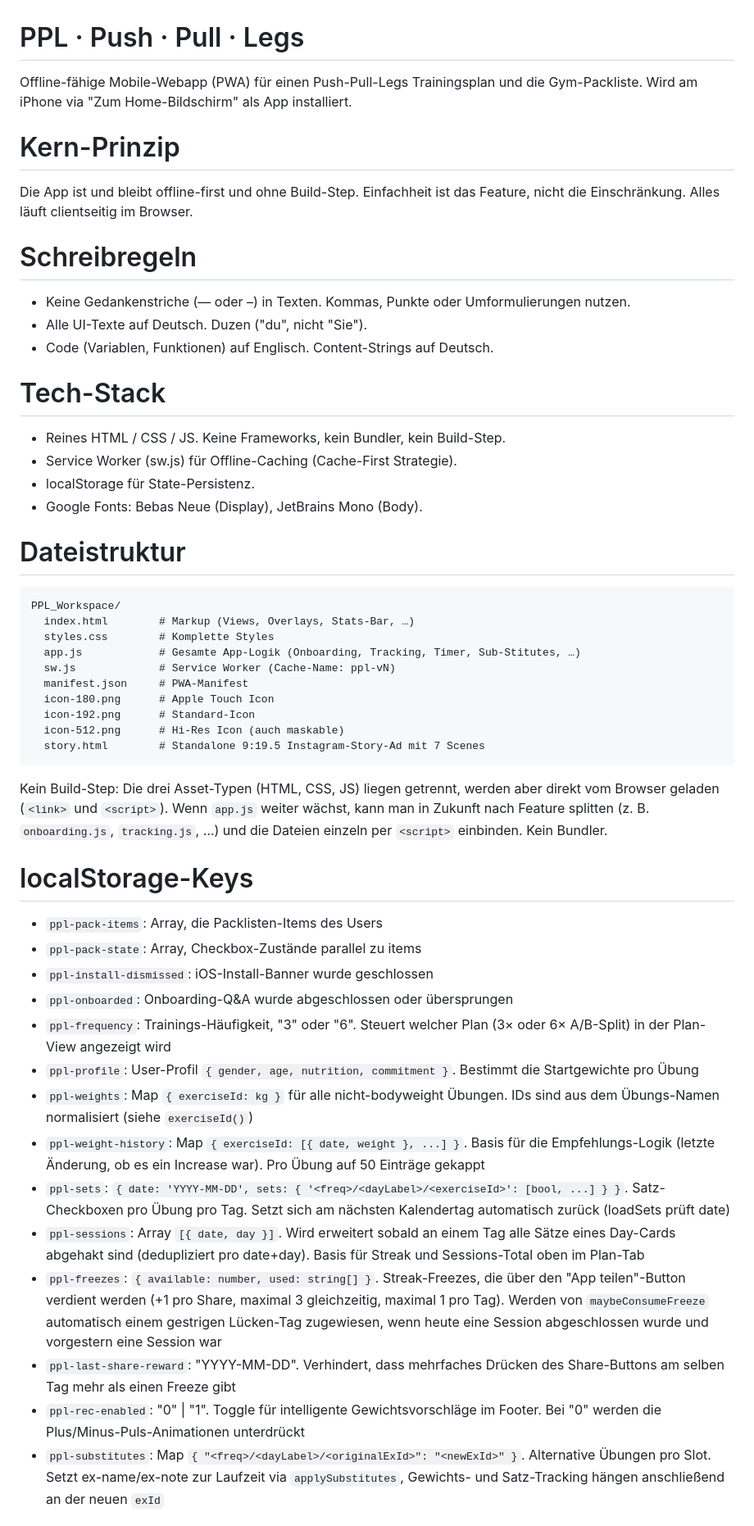
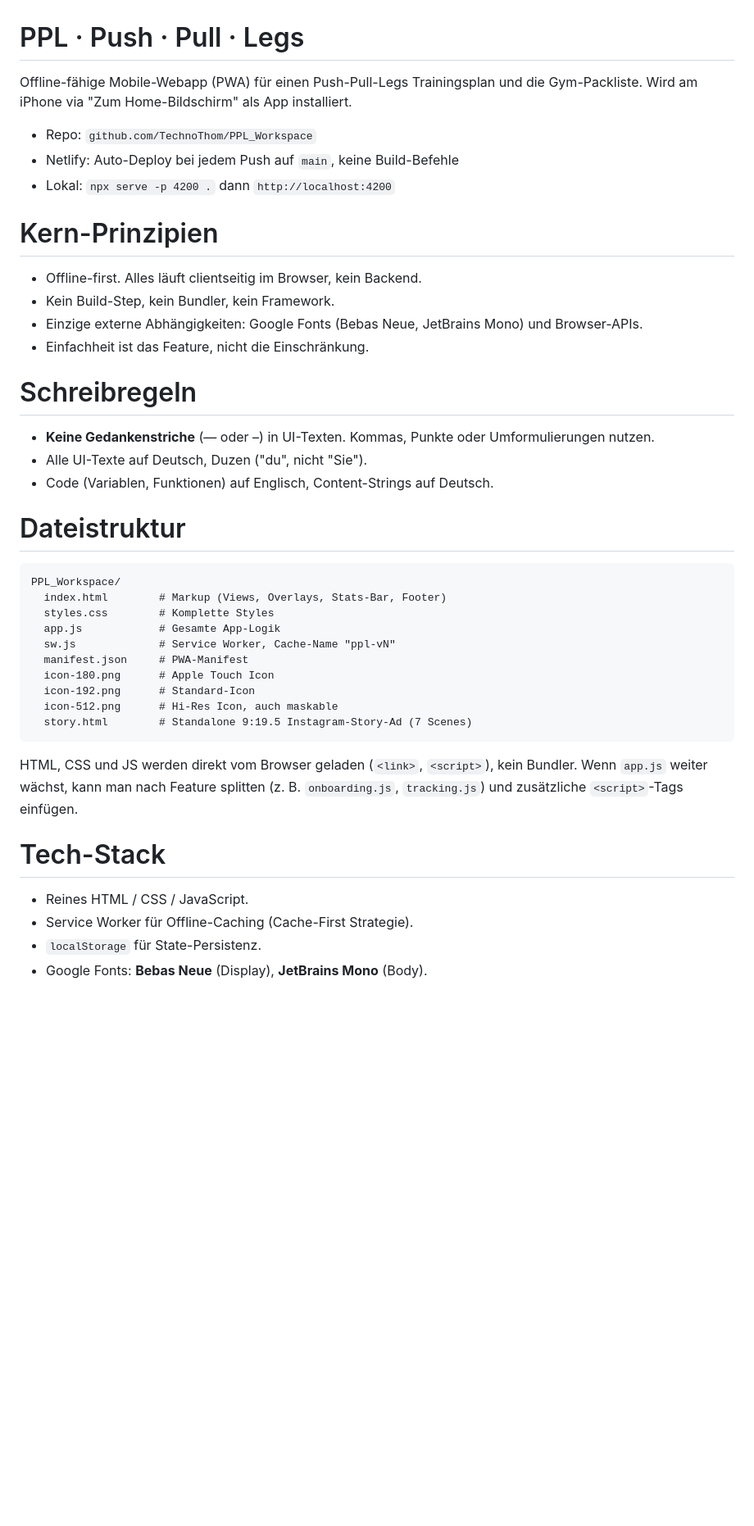
Before and after one commit to TechnoThom/PPL_Workspace, a Markdown page: AGENTS.md, the part around one of its changes. Shown at 82% size. GitHub-like rendering; blank space fills up the shorter version.

````diff
--- a/AGENTS.md
+++ b/AGENTS.md
@@ -1,56 +1,48 @@
 # PPL · Push · Pull · Legs
 
-Offline-fähige Mobile-Webapp (PWA) für einen Push-Pull-Legs Trainingsplan und
-die Gym-Packliste. Wird am iPhone via "Zum Home-Bildschirm" als App installiert.
+Offline-fähige Mobile-Webapp (PWA) für einen Push-Pull-Legs Trainingsplan
+und die Gym-Packliste. Wird am iPhone via "Zum Home-Bildschirm" als App
+installiert.
 
-# Kern-Prinzip
-Die App ist und bleibt offline-first und ohne Build-Step. Einfachheit ist das
-Feature, nicht die Einschränkung. Alles läuft clientseitig im Browser.
+- Repo: `github.com/TechnoThom/PPL_Workspace`
+- Netlify: Auto-Deploy bei jedem Push auf `main`, keine Build-Befehle
+- Lokal: `npx serve -p 4200 .` dann `http://localhost:4200`
+
+# Kern-Prinzipien
+- Offline-first. Alles läuft clientseitig im Browser, kein Backend.
+- Kein Build-Step, kein Bundler, kein Framework.
+- Einzige externe Abhängigkeiten: Google Fonts (Bebas Neue, JetBrains Mono)
+  und Browser-APIs.
+- Einfachheit ist das Feature, nicht die Einschränkung.
 
 # Schreibregeln
-- Keine Gedankenstriche (— oder –) in Texten. Kommas, Punkte oder Umformulierungen nutzen.
-- Alle UI-Texte auf Deutsch. Duzen ("du", nicht "Sie").
-- Code (Variablen, Funktionen) auf Englisch. Content-Strings auf Deutsch.
-
-# Tech-Stack
-- Reines HTML / CSS / JS. Keine Frameworks, kein Bundler, kein Build-Step.
-- Service Worker (sw.js) für Offline-Caching (Cache-First Strategie).
-- localStorage für State-Persistenz.
-- Google Fonts: Bebas Neue (Display), JetBrains Mono (Body).
+- **Keine Gedankenstriche** (— oder –) in UI-Texten. Kommas, Punkte
+  oder Umformulierungen nutzen.
+- Alle UI-Texte auf Deutsch, Duzen ("du", nicht "Sie").
+- Code (Variablen, Funktionen) auf Englisch, Content-Strings auf Deutsch.
 
 # Dateistruktur
 ```
 PPL_Workspace/
-  index.html        # Markup (Views, Overlays, Stats-Bar, …)
+  index.html        # Markup (Views, Overlays, Stats-Bar, Footer)
   styles.css        # Komplette Styles
-  app.js            # Gesamte App-Logik (Onboarding, Tracking, Timer, Sub-Stitutes, …)
-  sw.js             # Service Worker (Cache-Name: ppl-vN)
+  app.js            # Gesamte App-Logik
+  sw.js             # Service Worker, Cache-Name "ppl-vN"
   manifest.json     # PWA-Manifest
   icon-180.png      # Apple Touch Icon
   icon-192.png      # Standard-Icon
-  icon-512.png      # Hi-Res Icon (auch maskable)
-  story.html        # Standalone 9:19.5 Instagram-Story-Ad mit 7 Scenes
+  icon-512.png      # Hi-Res Icon, auch maskable
+  story.html        # Standalone 9:19.5 Instagram-Story-Ad (7 Scenes)
 ```
 
-Kein Build-Step: Die drei Asset-Typen (HTML, CSS, JS) liegen getrennt,
-werden aber direkt vom Browser geladen (`<link>` und `<script>`). Wenn
-`app.js` weiter wächst, kann man in Zukunft nach Feature splitten
-(z. B. `onboarding.js`, `tracking.js`, …) und die Dateien einzeln per
-`<script>` einbinden. Kein Bundler.
+HTML, CSS und JS werden direkt vom Browser geladen (`<link>`, `<script>`),
+kein Bundler. Wenn `app.js` weiter wächst, kann man nach Feature splitten
+(z. B. `onboarding.js`, `tracking.js`) und zusätzliche `<script>`-Tags
+einfügen.
 
-# localStorage-Keys
-- `ppl-pack-items`: Array<string>, die Packlisten-Items des Users
-- `ppl-pack-state`: Array<boolean>, Checkbox-Zustände parallel zu items
-- `ppl-install-dismissed`: iOS-Install-Banner wurde geschlossen
-- `ppl-onboarded`: Onboarding-Q&A wurde abgeschlossen oder übersprungen
-- `ppl-frequency`: Trainings-Häufigkeit, "3" oder "6". Steuert welcher Plan (3× oder 6× A/B-Split) in der Plan-View angezeigt wird
-- `ppl-profile`: User-Profil `{ gender, age, nutrition, commitment }`. Bestimmt die Startgewichte pro Übung
-- `ppl-weights`: Map `{ exerciseId: kg }` für alle nicht-bodyweight Übungen. IDs sind aus dem Übungs-Namen normalisiert (siehe `exerciseId()`)
-- `ppl-weight-history`: Map `{ exerciseId: [{ date, weight }, ...] }`. Basis für die Empfehlungs-Logik (letzte Änderung, ob es ein Increase war). Pro Übung auf 50 Einträge gekappt
-- `ppl-sets`: `{ date: 'YYYY-MM-DD', sets: { '<freq>/<dayLabel>/<exerciseId>': [bool, ...] } }`. Satz-Checkboxen pro Übung pro Tag. Setzt sich am nächsten Kalendertag automatisch zurück (loadSets prüft date)
-- `ppl-sessions`: Array `[{ date, day }]`. Wird erweitert sobald an einem Tag alle Sätze eines Day-Cards abgehakt sind (dedupliziert pro date+day). Basis für Streak und Sessions-Total oben im Plan-Tab
-- `ppl-freezes`: `{ available: number, used: string[] }`. Streak-Freezes, die über den "App teilen"-Button verdient werden (+1 pro Share, maximal 3 gleichzeitig, maximal 1 pro Tag). Werden von `maybeConsumeFreeze` automatisch einem gestrigen Lücken-Tag zugewiesen, wenn heute eine Session abgeschlossen wurde und vorgestern eine Session war
-- `ppl-last-share-reward`: "YYYY-MM-DD". Verhindert, dass mehrfaches Drücken des Share-Buttons am selben Tag mehr als einen Freeze gibt
-- `ppl-rec-enabled`: "0" | "1". Toggle für intelligente Gewichtsvorschläge im Footer. Bei "0" werden die Plus/Minus-Puls-Animationen unterdrückt
-- `ppl-substitutes`: Map `{ "<freq>/<dayLabel>/<originalExId>": "<newExId>" }`. Alternative Übungen pro Slot. Setzt ex-name/ex-note zur Laufzeit via `applySubstitutes`, Gewichts- und Satz-Tracking hängen anschließend an der neuen `exId`
+# Tech-Stack
+- Reines HTML / CSS / JavaScript.
+- Service Worker für Offline-Caching (Cache-First Strategie).
+- `localStorage` für State-Persistenz.
+- Google Fonts: **Bebas Neue** (Display), **JetBrains Mono** (Body).
 
````
Also changed, not shown: other parts of AGENTS.md (+81 -51 lines).
